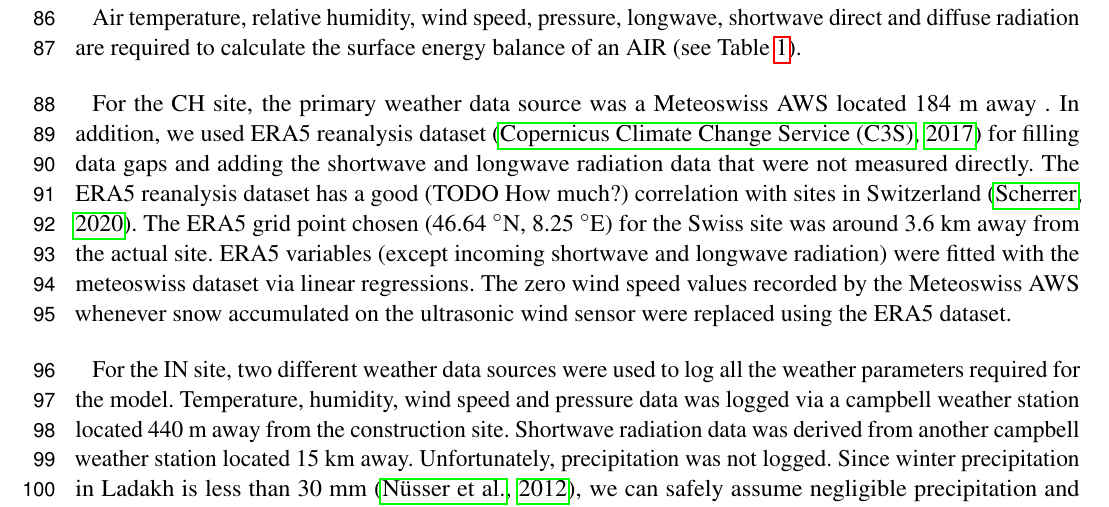
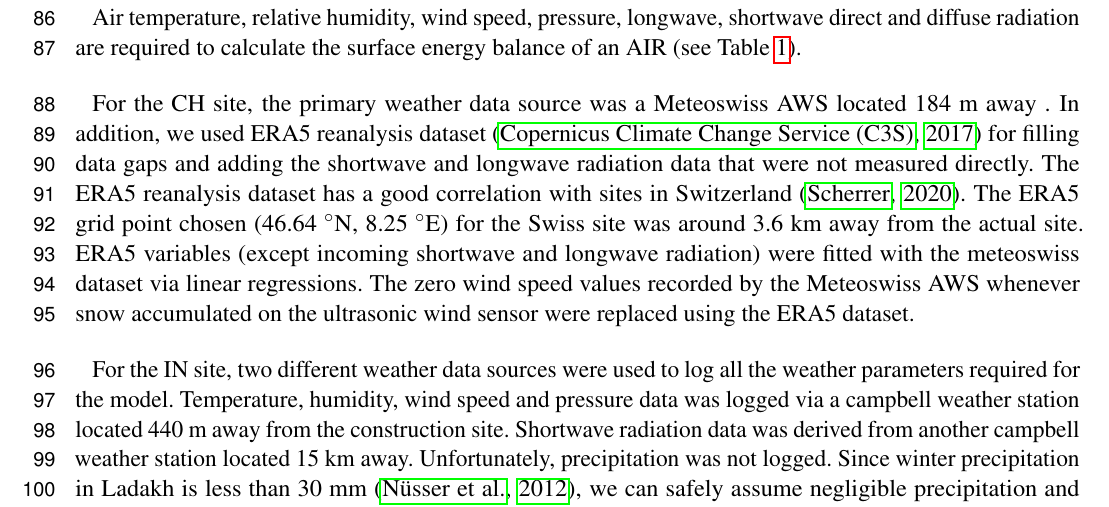
Before and after one commit to gayashiva/AIR_Manuscripts, a LaTeX document (air.tex): part of page 4 of 28, cut so that both start at the same text. Compiled offline with pdfLaTeX.

Commit message:
send to Alize

```diff
--- a/air.tex
+++ b/air.tex
@@ -167,7 +167,7 @@ required to calculate the surface energy balance of an AIR (see Table \ref{tab:O
 
 For the CH site, the primary weather data source was a Meteoswiss AWS located 184 m away . In addition, we used ERA5 reanalysis dataset \citep{era5} for filling data gaps and
 adding the shortwave and longwave radiation data that were not measured directly.  The ERA5 reanalysis dataset
-has a good (TODO How much?) correlation with sites in Switzerland \citep{Scherrer_2020}. The ERA5 grid point
+has a good correlation with sites in Switzerland \citep{Scherrer_2020}. The ERA5 grid point
 chosen (46.64 $\degree$N, 8.25 $\degree$E) for the Swiss site was around 3.6 km away from the actual site. ERA5
 variables (except incoming shortwave and longwave radiation) were fitted with the meteoswiss dataset via linear
 regressions. The zero wind speed values recorded by the Meteoswiss AWS whenever snow accumulated on the
```
